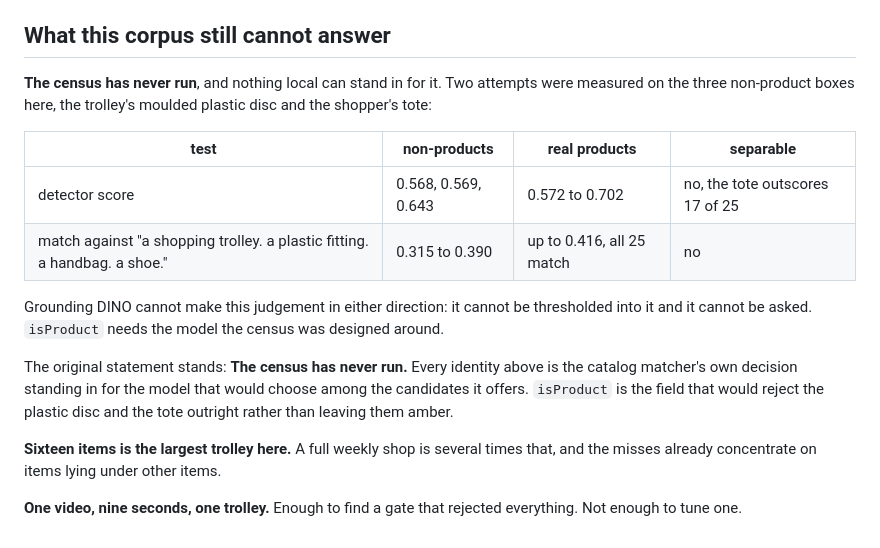
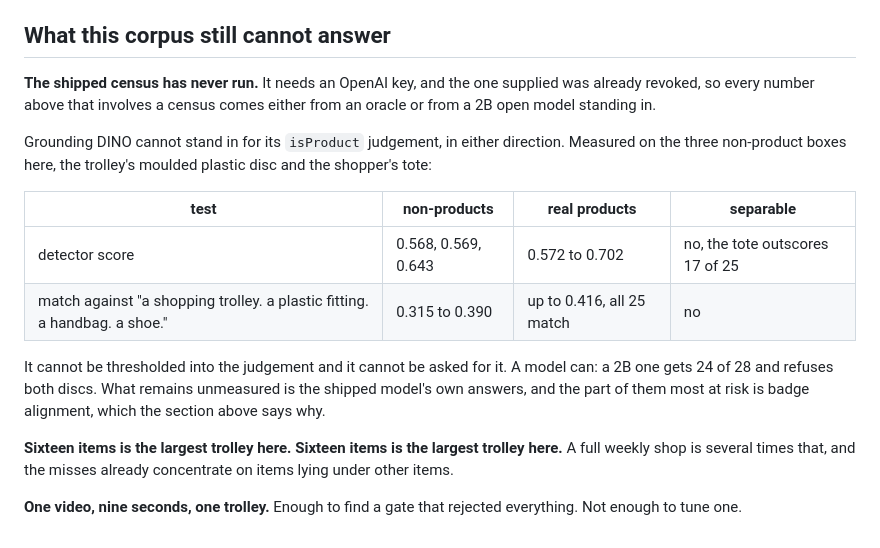
Before and after one commit to ayaan-gupta/kart, a Markdown page: server/eval/KART.md, the part around the change. Drawn GitHub-style.

Commit message:
docs(eval): correct a claim the last measurement disproved
The still-missing section said the census has never run and nothing local can
stand in for it. The second half stopped being true when a 2B open model
answered it and reached 33 of 33 units, 4 of 6 photographs exact.

What is actually still missing is narrower: the shipped model's own answers, and
within those, badge alignment. Grounding DINO still cannot make the isProduct
judgement, which is the part of that paragraph that survives.

```diff
--- a/server/eval/KART.md
+++ b/server/eval/KART.md
@@ -226,23 +226,23 @@ its first contact with a real answer rather than failing it.
 
 ## What this corpus still cannot answer
 
-**The census has never run**, and nothing local can stand in for it. Two attempts were
-measured on the three non-product boxes here, the trolley's moulded plastic disc and the
-shopper's tote:
+**The shipped census has never run.** It needs an OpenAI key, and the one supplied was already
+revoked, so every number above that involves a census comes either from an oracle or from a 2B
+open model standing in.
+
+Grounding DINO cannot stand in for its `isProduct` judgement, in either direction. Measured on
+the three non-product boxes here, the trolley's moulded plastic disc and the shopper's tote:
 
 | test | non-products | real products | separable |
 |---|---|---|---|
 | detector score | 0.568, 0.569, 0.643 | 0.572 to 0.702 | no, the tote outscores 17 of 25 |
 | match against "a shopping trolley. a plastic fitting. a handbag. a shoe." | 0.315 to 0.390 | up to 0.416, all 25 match | no |
 
-Grounding DINO cannot make this judgement in either direction: it cannot be thresholded into it
-and it cannot be asked. `isProduct` needs the model the census was designed around.
+It cannot be thresholded into the judgement and it cannot be asked for it. A model can: a 2B one
+gets 24 of 28 and refuses both discs. What remains unmeasured is the shipped model's own answers,
+and the part of them most at risk is badge alignment, which the section above says why.
 
-The original statement stands: **The census has never run.** Every identity above is the catalog matcher's own decision standing
-in for the model that would choose among the candidates it offers. `isProduct` is the field that
-would reject the plastic disc and the tote outright rather than leaving them amber.
-
-**Sixteen items is the largest trolley here.** A full weekly shop is several times that, and the
+**Sixteen items is the largest trolley here.** **Sixteen items is the largest trolley here.** A full weekly shop is several times that, and the
 misses already concentrate on items lying under other items.
 
 **One video, nine seconds, one trolley.** Enough to find a gate that rejected everything. Not
```
